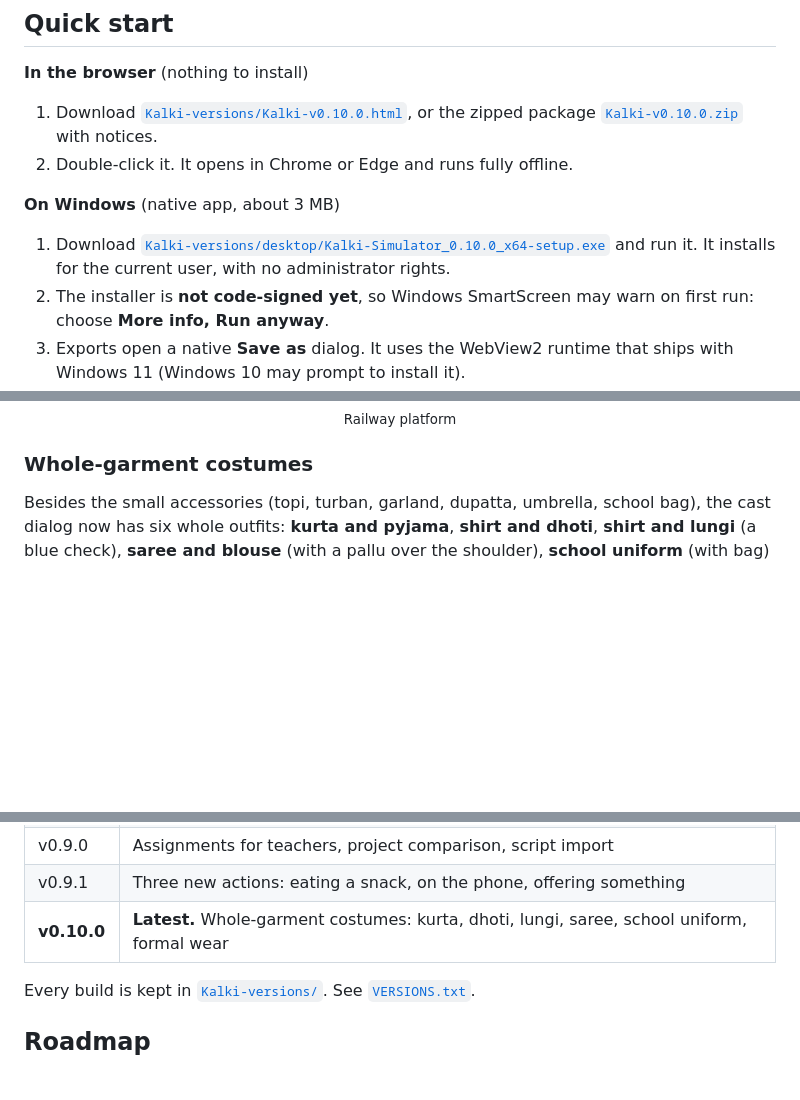
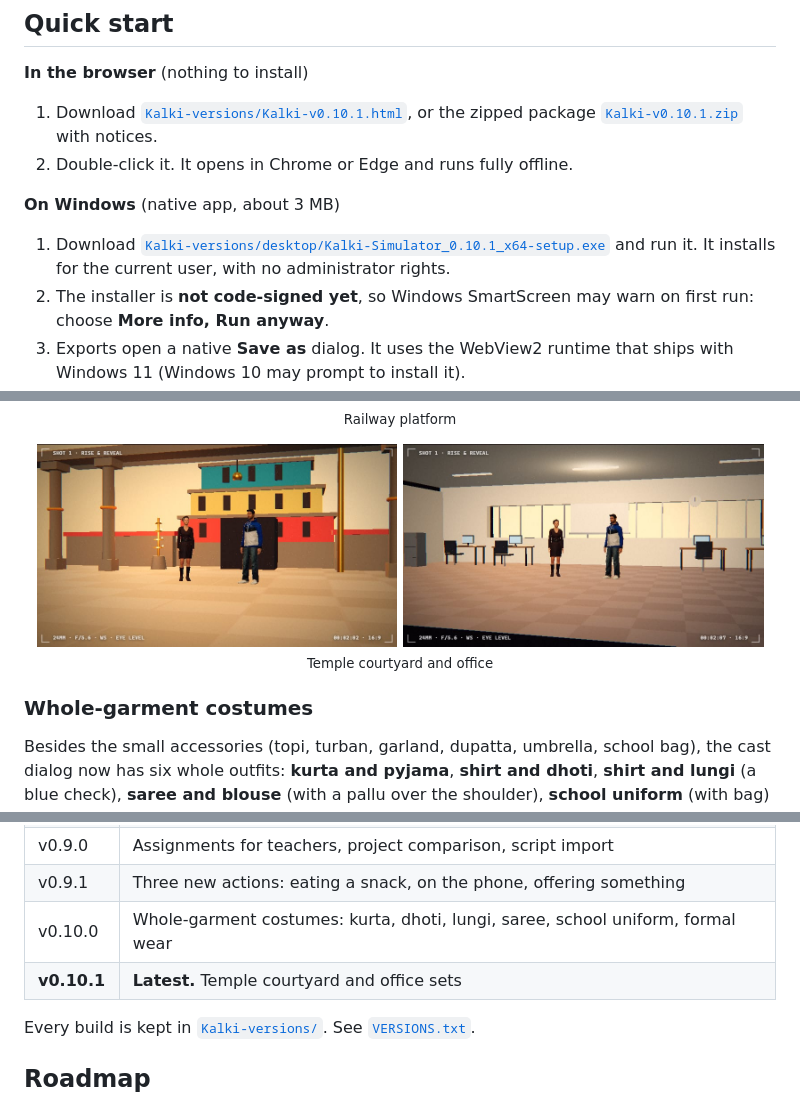
Before and after one commit to yeshwanthguru/KALKI-simulator, a Markdown page: README.md, 3 parts joined by grey strips. Rendered like a GitHub page; pictures changed too: docs/images/set-office.jpg (added), docs/images/set-temple.jpg (added); blank space fills up the shorter version.

Commit message:
v0.10.1: temple courtyard and office sets (eight sets), script import recognises them, Tamil and Hindi names, gallery pictures, release files
Co-Authored-By: Claude Sonnet 5.5 <noreply@anthropic.com>

```diff
--- a/README.md
+++ b/README.md
@@ -31,12 +31,12 @@
 
 **In the browser** (nothing to install)
 
-1. Download [`Kalki-versions/Kalki-v0.10.0.html`](Kalki-versions/Kalki-v0.10.0.html), or the zipped package [`Kalki-v0.10.0.zip`](Kalki-versions/Kalki-v0.10.0.zip) with notices.
+1. Download [`Kalki-versions/Kalki-v0.10.1.html`](Kalki-versions/Kalki-v0.10.1.html), or the zipped package [`Kalki-v0.10.1.zip`](Kalki-versions/Kalki-v0.10.1.zip) with notices.
 2. Double-click it. It opens in Chrome or Edge and runs fully offline.
 
 **On Windows** (native app, about 3 MB)
 
-1. Download [`Kalki-versions/desktop/Kalki-Simulator_0.10.0_x64-setup.exe`](Kalki-versions/desktop/Kalki-Simulator_0.10.0_x64-setup.exe) and run it. It installs for the current user, with no administrator rights.
+1. Download [`Kalki-versions/desktop/Kalki-Simulator_0.10.1_x64-setup.exe`](Kalki-versions/desktop/Kalki-Simulator_0.10.1_x64-setup.exe) and run it. It installs for the current user, with no administrator rights.
 2. The installer is **not code-signed yet**, so Windows SmartScreen may warn on first run: choose **More info, Run anyway**.
 3. Exports open a native **Save as** dialog. It uses the WebView2 runtime that ships with Windows 11 (Windows 10 may prompt to install it).
 
@@ -124,6 +124,11 @@ Pick a set from the menu in the top bar, dress each actor in the cast dialog, an
 <p align="center">
   <img src="docs/images/set-platform.jpg" alt="Railway platform set with a blue coach, canopy pillars and a station board" width="48%"><br>
   <sub>Railway platform</sub>
+</p>
+
+<p align="center">
+  <img src="docs/images/set-temple.jpg" alt="Temple courtyard set with a stepped gateway tower and a brass lamp" width="48%"> <img src="docs/images/set-office.jpg" alt="Office set with desks, monitors and a whiteboard" width="48%"><br>
+  <sub>Temple courtyard and office</sub>
 </p>
 
 ### Whole-garment costumes
@@ -224,7 +229,8 @@ Everything in a scene is plain data, so setups are precise and repeatable.
 | v0.8.0 | AI reference export, PDF document details (logo, colour, language), phone sensors and anamorphic squeeze, performance guard |
 | v0.9.0 | Assignments for teachers, project comparison, script import |
 | v0.9.1 | Three new actions: eating a snack, on the phone, offering something |
-| **v0.10.0** | **Latest.** Whole-garment costumes: kurta, dhoti, lungi, saree, school uniform, formal wear |
+| v0.10.0 | Whole-garment costumes: kurta, dhoti, lungi, saree, school uniform, formal wear |
+| **v0.10.1** | **Latest.** Temple courtyard and office sets |
 
 Every build is kept in [`Kalki-versions/`](Kalki-versions/). See [`VERSIONS.txt`](Kalki-versions/VERSIONS.txt).
 
```
Also changed, not shown: other parts of README.md (+2 -2 lines), docs/ROADMAP.md (+1 -1 lines), 14 other files.
